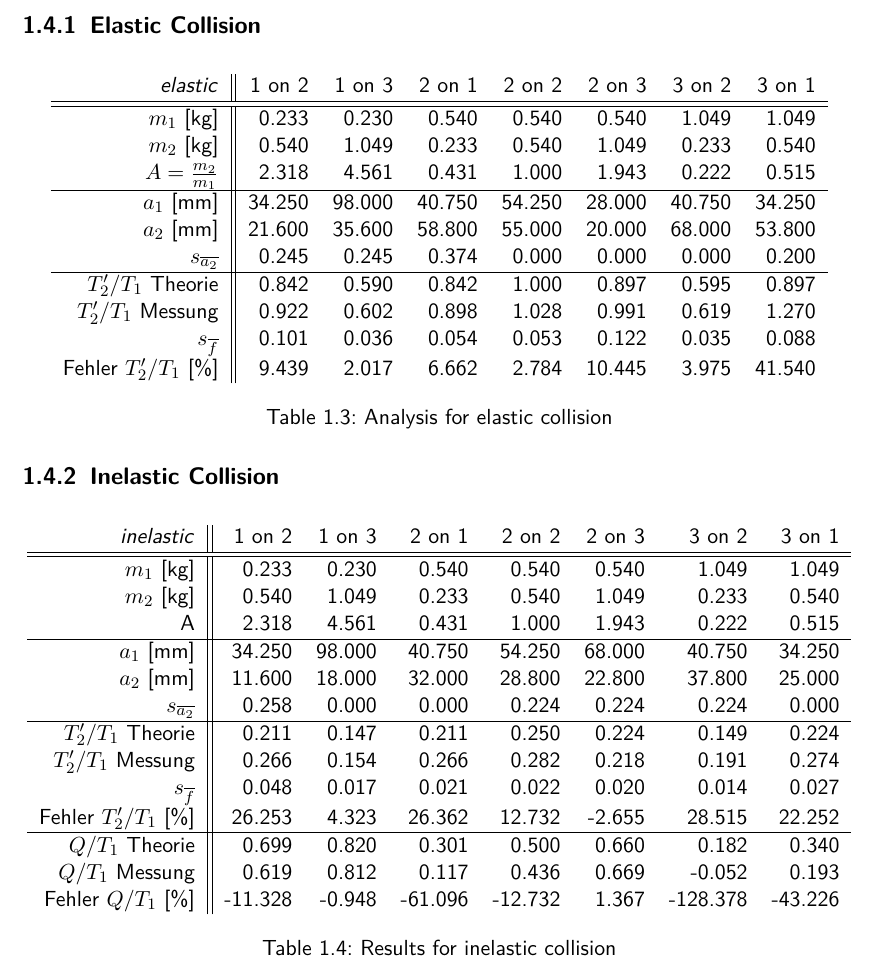
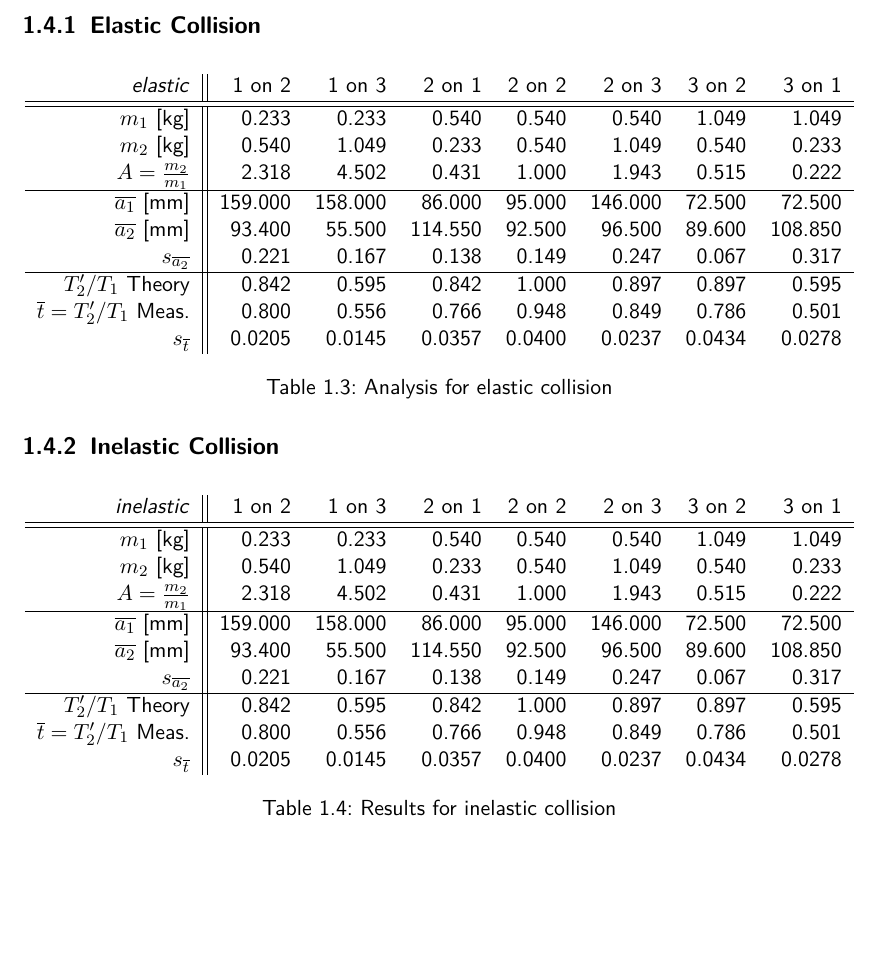
Before and after one commit to HappyEmu/physics-reports, a LaTeX document (exp3/report/report3.tex): part of page 10 of 12, cut so that both start at the same text, the shorter picture padded with empty space. Compiled offline with pdfLaTeX.

```diff
--- a/exp3/report/report3.tex
+++ b/exp3/report/report3.tex
@@ -277,16 +277,15 @@
 \centering
 \begin{tabular}{r||rrrrrrr}
  \emph{elastic} &    1 on 2 &    1 on 3 &    2 on 1 &    2 on 2 &    2 on 3 &    3 on 2 &    3 on 1 \\\hline\hline
-   $m_1$ [kg] &      0.233 &      0.230 &      0.540 &      0.540 &      0.540 &      1.049 &      1.049 \\
-   $m_2$ [kg] &      0.540 &      1.049 &      0.233 &      0.540 &      1.049 &      0.233 &      0.540 \\
-         $A=\frac{m_2}{m_1}$ &      2.318 &      4.561 &      0.431 &      1.000 &      1.943 &      0.222 &      0.515 \\\hline
-   $a_1$ [mm] &     34.250 &     98.000 &     40.750 &     54.250 &     28.000 &     40.750 &     34.250 \\
-   $a_2$ [mm] &     21.600 &     35.600 &     58.800 &     55.000 &     20.000 &     68.000 &     53.800 \\
-$s_{\overline{a_2}}$ &      0.245 &      0.245 &      0.374 &      0.000 &      0.000 &      0.000 &      0.200 \\\hline
-$T_2'/T_1$ Theorie &      0.842 &      0.590 &      0.842 &      1.000 &      0.897 &      0.595 &      0.897 \\
-$T_2'/T_1$ Messung &      0.922 &      0.602 &      0.898 &      1.028 &      0.991 &      0.619 &      1.270 \\
-       $s_{\overline{f}}$ &      0.101 &      0.036 &      0.054 &      0.053 &      0.122 &      0.035 &      0.088 \\
-Fehler $T_2'/T_1$ [\%] &      9.439 &      2.017 &      6.662 &      2.784 &     10.445 &      3.975 &     41.540 \\
+$m_1$ [kg] &      0.233 &      0.233 &      0.540 &      0.540 &      0.540 &      1.049 &      1.049 \\
+$m_2$ [kg] &      0.540 &      1.049 &      0.233 &      0.540 &      1.049 &      0.540 &      0.233 \\
+$A=\frac{m_2}{m_1}$ &      2.318 &      4.502 &      0.431 &      1.000 &      1.943 &      0.515 &      0.222 \\\hline
+$\overline{a_1}$ [mm] &     159.000 &     158.000 &     86.000 &     95.000 &     146.000 &     72.500 &     72.500 \\
+$\overline{a_2}$ [mm] &     93.400 &     55.500 &     114.550 &     92.500 &     96.500 &     89.600 &     108.850 \\
+$s_{\overline{a_2}}$ &      0.221 &      0.167 &      0.138 &      0.149 &      0.247 &      0.067 &      0.317 \\\hline
+$T_2'/T_1$ Theory &      0.842 &      0.595 &      0.842 &      1.000 &      0.897 &      0.897 &      0.595 \\
+$\overline{t}=T_2'/T_1$ Meas. &      0.800 &      0.556 &      0.766 &      0.948 &      0.849 &      0.786 &      0.501 \\
+$s_{\overline{t}}$ &     0.0205 &     0.0145 &      0.0357 &      0.0400 &      0.0237 &      0.0434 &      0.0278 \\
 \end{tabular}
 \caption{Analysis for elastic collision}
 \label{tab:resultat1}
@@ -298,20 +297,15 @@
 \centering
 \begin{tabular}{r||rrrrrrr}
  \emph{inelastic} &    1 on 2 &    1 on 3 &    2 on 1 &    2 on 2 &    2 on 3 &    3 on 2 &    3 on 1 \\\hline\hline
-   $m_1$ [kg] &      0.233 &      0.230 &      0.540 &      0.540 &      0.540 &      1.049 &      1.049 \\
-   $m_2$ [kg] &      0.540 &      1.049 &      0.233 &      0.540 &      1.049 &      0.233 &      0.540 \\
-         A &      2.318 &      4.561 &      0.431 &      1.000 &      1.943 &      0.222 &      0.515 \\\hline
-   $a_1$ [mm] &     34.250 &     98.000 &     40.750 &     54.250 &     68.000 &     40.750 &     34.250 \\
-   $a_2$ [mm] &     11.600 &     18.000 &     32.000 &     28.800 &     22.800 &     37.800 &     25.000 \\
-$s_{\overline{a_2}}$ &      0.258 &      0.000 &      0.000 &      0.224 &      0.224 &      0.224 &      0.000 \\\hline
-$T_2'/T_1$ Theorie &      0.211 &      0.147 &      0.211 &      0.250 &      0.224 &      0.149 &      0.224 \\
-$T_2'/T_1$ Messung &      0.266 &      0.154 &      0.266 &      0.282 &      0.218 &      0.191 &      0.274 \\
-       $s_{\overline{f}}$  &      0.048 &      0.017 &      0.021 &      0.022 &      0.020 &      0.014 &      0.027 \\
-Fehler $T_2'/T_1$ [\%]  &     26.253 &      4.323 &     26.362 &     12.732 &     -2.655 &     28.515 &     22.252 \\\hline
-
-$Q/T_1$ Theorie &      0.699 &      0.820 &      0.301 &      0.500 &      0.660 &      0.182 &      0.340 \\
-$Q/T_1$ Messung &      0.619 &      0.812 &      0.117 &      0.436 &      0.669 &     -0.052 &      0.193 \\
-Fehler $Q/T_1$ [\%] &    -11.328 &     -0.948 &    -61.096 &    -12.732 &      1.367 &   -128.378 &    -43.226 \\
+$m_1$ [kg] &      0.233 &      0.233 &      0.540 &      0.540 &      0.540 &      1.049 &      1.049 \\
+$m_2$ [kg] &      0.540 &      1.049 &      0.233 &      0.540 &      1.049 &      0.540 &      0.233 \\
+$A=\frac{m_2}{m_1}$ &      2.318 &      4.502 &      0.431 &      1.000 &      1.943 &      0.515 &      0.222 \\\hline
+$\overline{a_1}$ [mm] &     159.000 &     158.000 &     86.000 &     95.000 &     146.000 &     72.500 &     72.500 \\
+$\overline{a_2}$ [mm] &     93.400 &     55.500 &     114.550 &     92.500 &     96.500 &     89.600 &     108.850 \\
+$s_{\overline{a_2}}$ &      0.221 &      0.167 &      0.138 &      0.149 &      0.247 &      0.067 &      0.317 \\\hline
+$T_2'/T_1$ Theory &      0.842 &      0.595 &      0.842 &      1.000 &      0.897 &      0.897 &      0.595 \\
+$\overline{t}=T_2'/T_1$ Meas. &      0.800 &      0.556 &      0.766 &      0.948 &      0.849 &      0.786 &      0.501 \\
+$s_{\overline{t}}$ &     0.0205 &     0.0145 &      0.0357 &      0.0400 &      0.0237 &      0.0434 &      0.0278 \\
 \end{tabular}
 \caption{Results for inelastic collision}
 \label{tab:resultat2}
```
Also changed, not shown: 1 other file.
